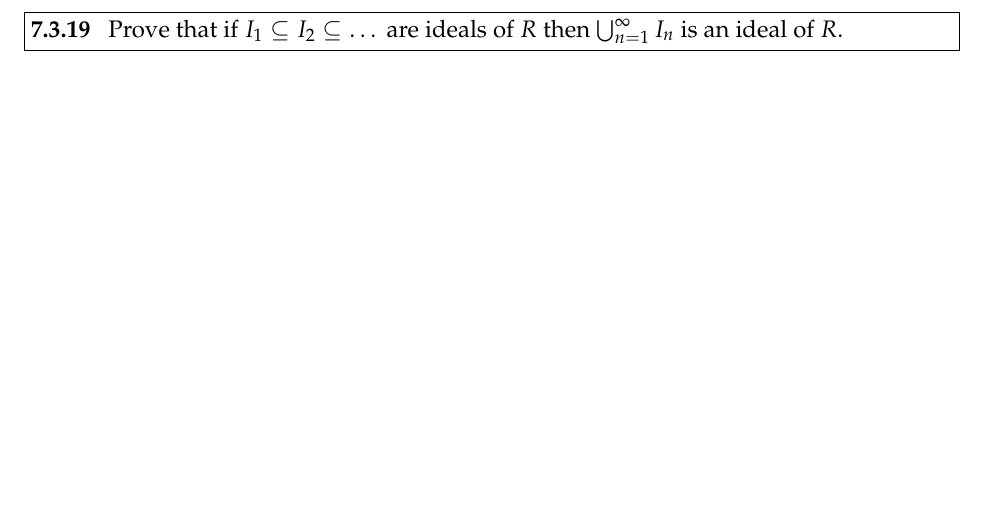
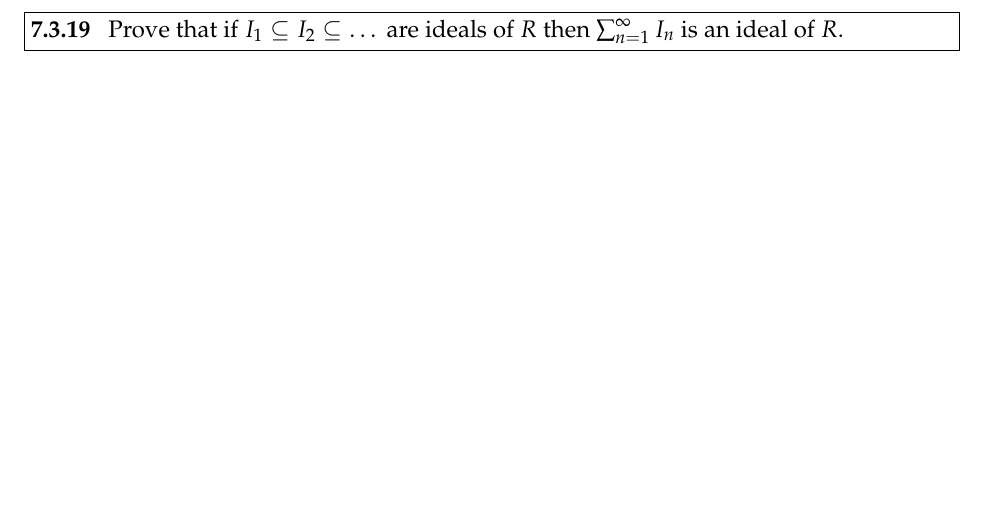
Before and after one commit to jennytdlee/math172psets, a LaTeX problem sheet (hw1.tex): part of page 3 of 7, cut so that both start at the same text. Compiled offline with pdfLaTeX.

Commit message:
Fix typo in problem 1

```diff
--- a/hw1.tex
+++ b/hw1.tex
@@ -75,7 +75,7 @@
 \newpage
 
 \begin{problem}[7.3.19]
-	Prove that if $I_1 \subseteq I_2 \subseteq \dots $ are ideals of $R$ then $\bigcup_{n=1}^\infty I_n$ is an ideal of $R$.
+	Prove that if $I_1 \subseteq I_2 \subseteq \dots $ are ideals of $R$ then $\sum_{n=1}^\infty I_n$ is an ideal of $R$.
 \end{problem}
 
 \begin{solution}
```
Also changed, not shown: hw1.pdf, hw1.tex (2 more changed lines), 1 other file.
